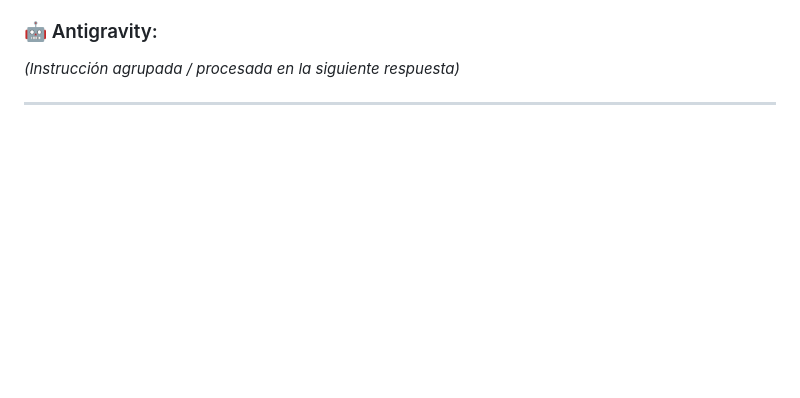
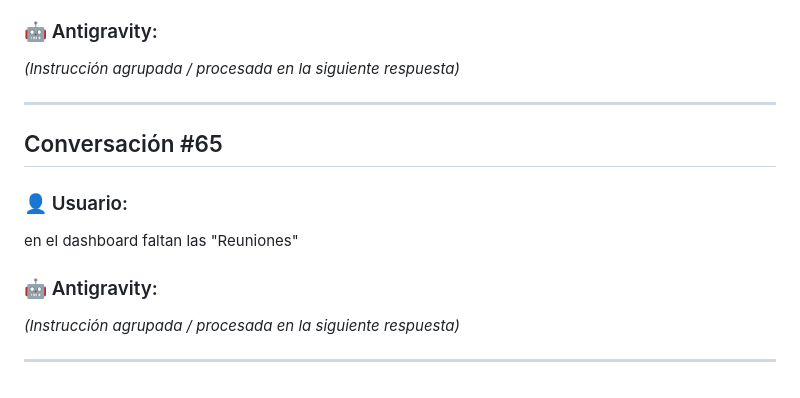
Before and after one commit to estudioantaarquitectos/obra-anta, a Markdown page: Memo/memo.md, the part around the change. Rendered like a GitHub page; blank space fills up the shorter version.

Commit message:
docs(memo): sync conversation memo

```diff
--- a/Memo/memo.md
+++ b/Memo/memo.md
@@ -2333,3 +2333,15 @@ CUando se añada el asistente no hab´ra una casilla de "Asistió", porque por e
 *(Instrucción agrupada / procesada en la siguiente respuesta)*
 
 ---
+
+## Conversación #65
+
+### 👤 Usuario:
+
+en el dashboard faltan las "Reuniones"
+
+### 🤖 Antigravity:
+
+*(Instrucción agrupada / procesada en la siguiente respuesta)*
+
+---
```
